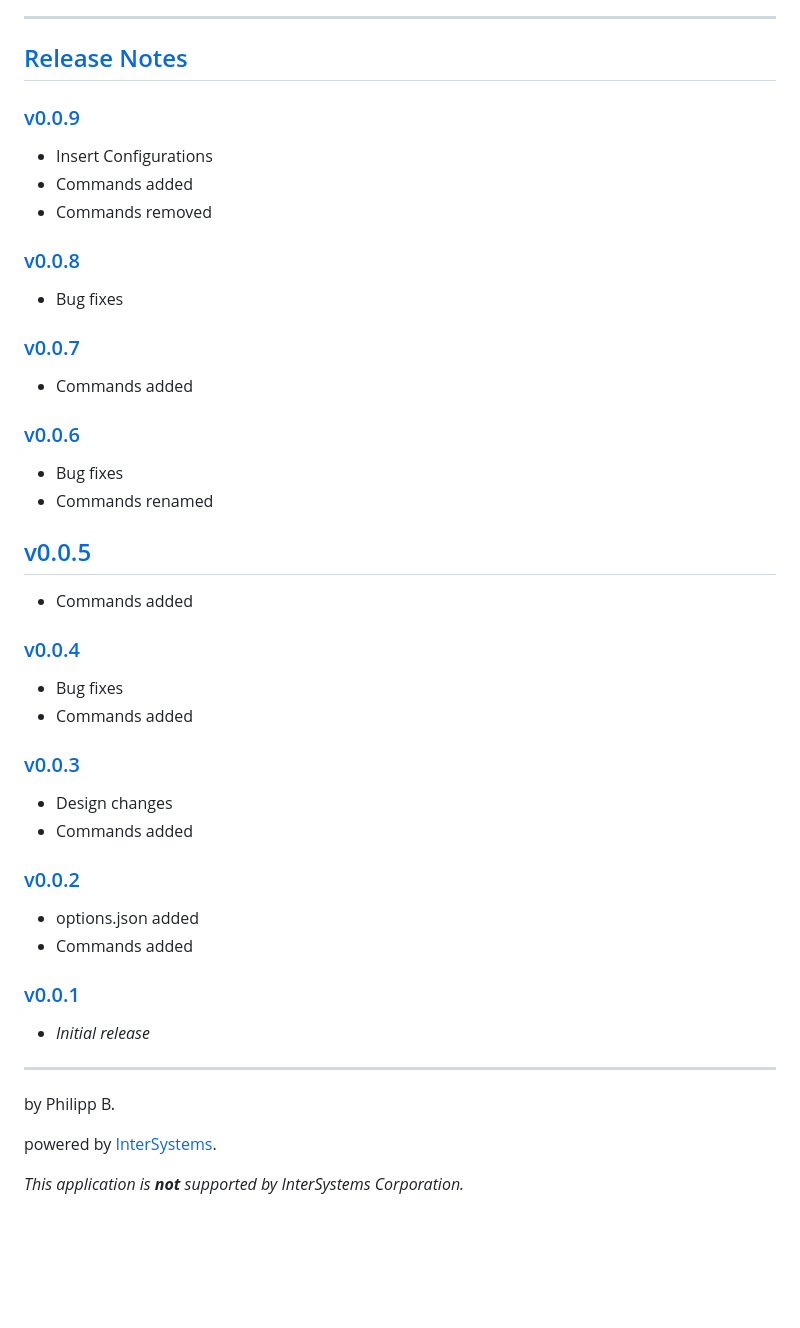
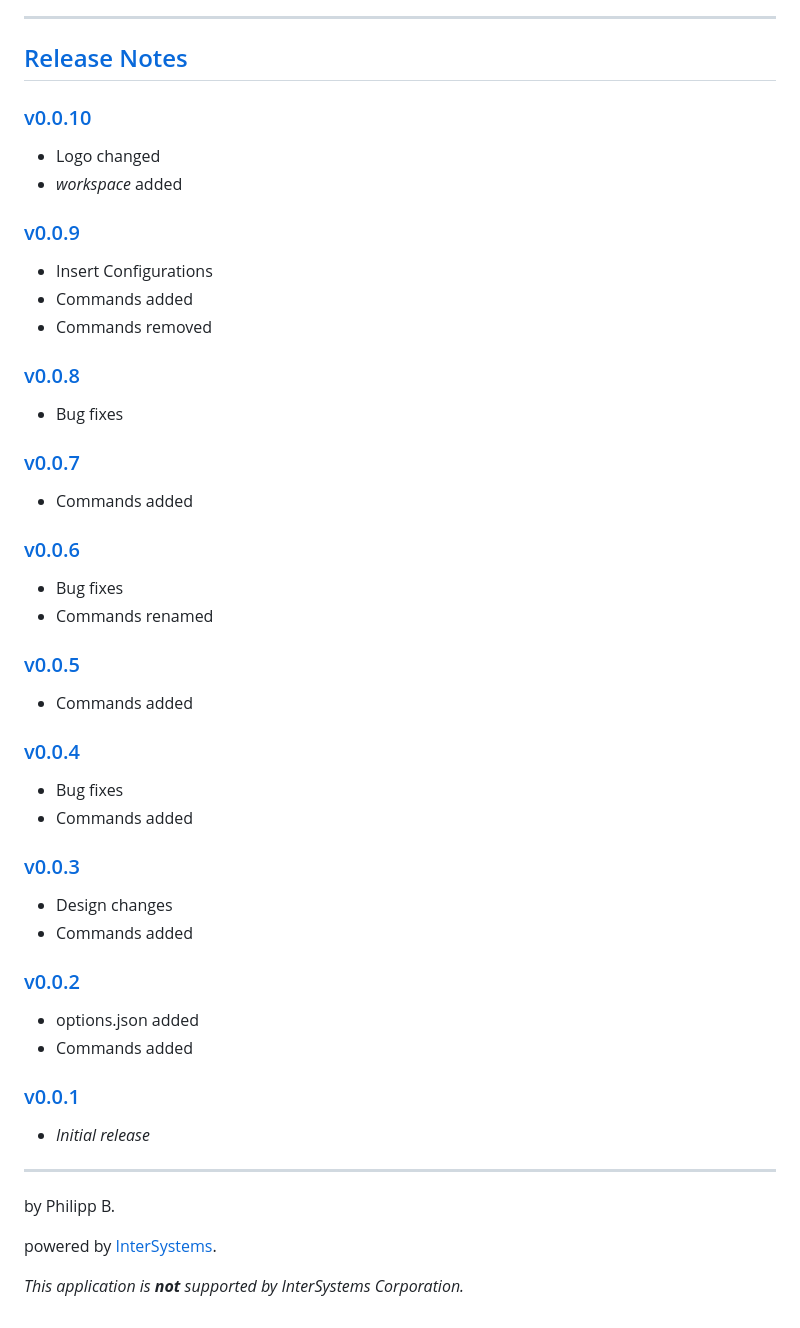
Before and after one commit to intersystems-dach/ownobjectscriptextension, a Markdown page: README.md, the part around one of its changes. Drawn GitHub-style; blank space fills up the shorter version.

```diff
--- a/README.md
+++ b/README.md
@@ -135,47 +139,52 @@ Go to `File > Preferences > Settings` and than navigate to `Extensions > OwnObje
 
 ## [Release Notes](https://github.com/phil1436/ownobjectscriptextension/blob/master/CHANGELOG.md)
 
+### [v0.0.10](https://github.com/phil1436/ownobjectscriptextension/tree/0.0.10)
+
+-  Logo changed
+-  _workspace_ added
+
 ### [v0.0.9](https://github.com/phil1436/ownobjectscriptextension/tree/0.0.9)
 
-* Insert Configurations
-* Commands added
-* Commands removed
+-  Insert Configurations
+-  Commands added
+-  Commands removed
 
 ### [v0.0.8](https://github.com/phil1436/ownobjectscriptextension/tree/0.0.8)
 
-* Bug fixes
+-  Bug fixes
 
 ### [v0.0.7](https://github.com/phil1436/ownobjectscriptextension/tree/0.0.7)
 
-* Commands added
+-  Commands added
 
 ### [v0.0.6](https://github.com/phil1436/ownobjectscriptextension/tree/0.0.6)
 
-* Bug fixes
-* Commands renamed
+-  Bug fixes
+-  Commands renamed
 
-## [v0.0.5](https://github.com/phil1436/ownobjectscriptextension/tree/0.0.5)
+### [v0.0.5](https://github.com/phil1436/ownobjectscriptextension/tree/0.0.5)
 
-* Commands added
+-  Commands added
 
 ### [v0.0.4](https://github.com/phil1436/ownobjectscriptextension/tree/0.0.4)
 
-* Bug fixes
-* Commands added
+-  Bug fixes
+-  Commands added
 
 ### [v0.0.3](https://github.com/phil1436/ownobjectscriptextension/tree/0.0.3)
 
-* Design changes
-* Commands added
+-  Design changes
+-  Commands added
 
 ### [v0.0.2](https://github.com/phil1436/ownobjectscriptextension/tree/0.0.2)
 
-* options.json added
-* Commands added
+-  options.json added
+-  Commands added
 
 ### [v0.0.1](https://github.com/phil1436/ownobjectscriptextension/tree/0.0.1)
 
-* *Initial release*
+-  _Initial release_
 
 ---
 
@@ -183,4 +192,4 @@ by Philipp B.
 
 powered by [InterSystems](https://www.intersystems.com/).
 
-*This application is **not** supported by InterSystems Corporation.*
+_This application is **not** supported by InterSystems Corporation._
```
Also changed, not shown: other parts of README.md (+42 -38 lines).
